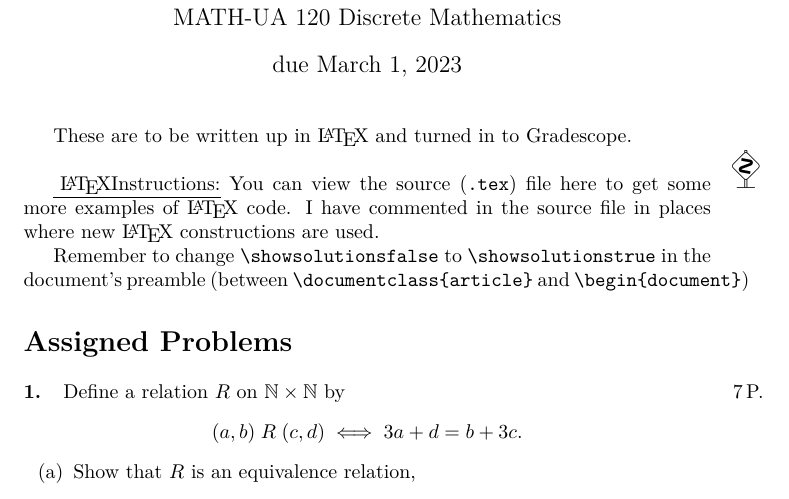
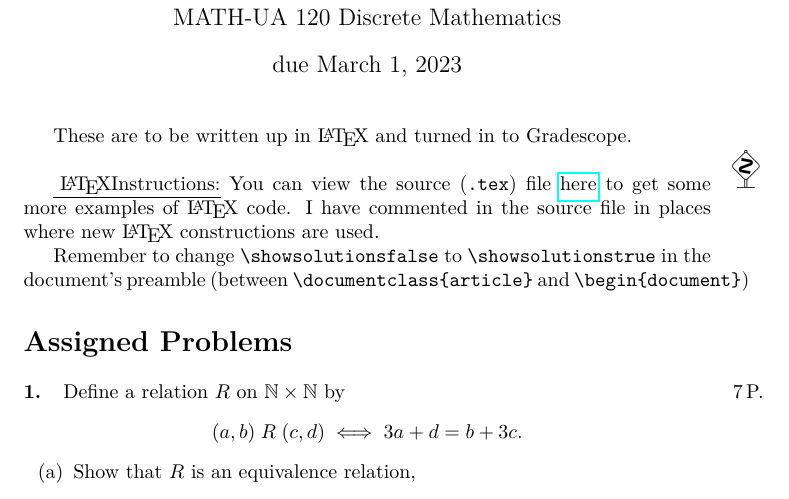
Before and after one commit to fns208/MATH-UA120-243-DiscreteMathematicsCoordination-Spring2024, a LaTeX problem sheet (ProblemSets/ps4.tex): part of page 1 of 2, cut so that both start at the same text. Compiled offline with pdfLaTeX.

Commit message:
ps4 added link

```diff
--- a/ProblemSets/ps4.tex
+++ b/ProblemSets/ps4.tex
@@ -106,7 +106,7 @@ These are to be written up in \LaTeX{} and turned in to Gradescope.\\
     \SetupExSheets{solution/print=true}
 \else
     \danger
- \underline{ \LaTeX  Instructions:}  You can view the source (\texttt{.tex}) file \href{}{here} to get some more examples of \LaTeX{} code.  I have commented in the source file in places where new \LaTeX{} constructions are used.
+ \underline{ \LaTeX  Instructions:}  You can view the source (\texttt{.tex}) file \href{https://bit.ly/3SX4VT4}{here} to get some more examples of \LaTeX{} code.  I have commented in the source file in places where new \LaTeX{} constructions are used.
 
   Remember to change \verb|\showsolutionsfalse| to \verb|\showsolutionstrue|
     in the document's preamble
```
Also changed, not shown: ProblemSets/ps4-rubric.tex (+1 -1 lines).
